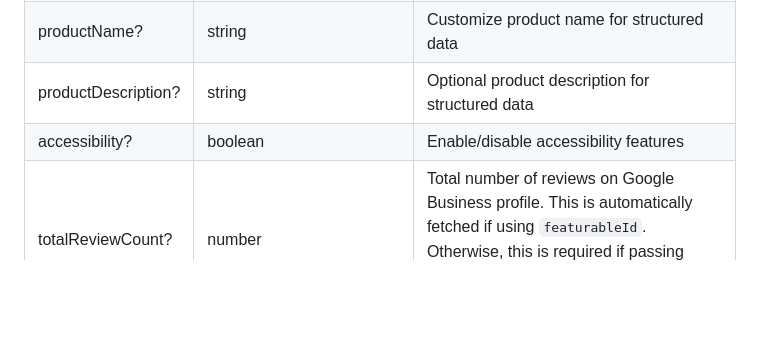
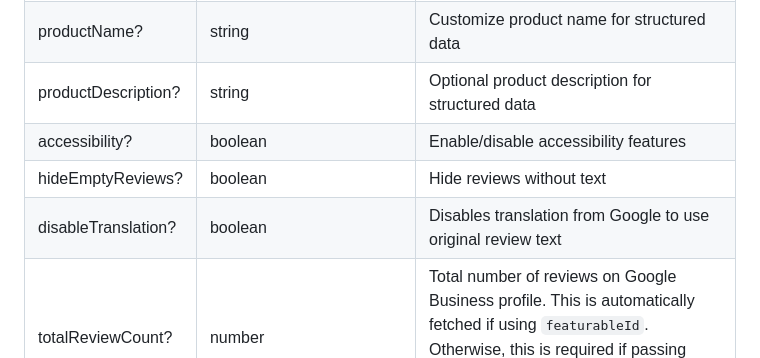
Before and after one commit to Featurable/react-google-reviews, a Markdown page: README.md, the part around the change. Rendered like a GitHub page; blank space fills up the shorter version.

Commit message:
update readme common props

```diff
--- a/README.md
+++ b/README.md
@@ -240,6 +240,8 @@ Please see the documentation for a list of CSS properties and examples of how to
 | productName? | string | Customize product name for structured data |
 | productDescription? | string | Optional product description for structured data |
 | accessibility? | boolean | Enable/disable accessibility features |
+| hideEmptyReviews? | boolean | Hide reviews without text |
+| disableTranslation? | boolean | Disables translation from Google to use original review text |
 | totalReviewCount? | number | Total number of reviews on Google Business profile. This is automatically fetched if using `featurableId`. Otherwise, this is required if passing reviews manually and `structuredData` is true. |
 | averageRating? | number | Average rating for Google Business profile. This is automatically fetched if using `featurableId`. Otherwise, this is required if passing reviews manually and `structuredData` is true. |
 
```
